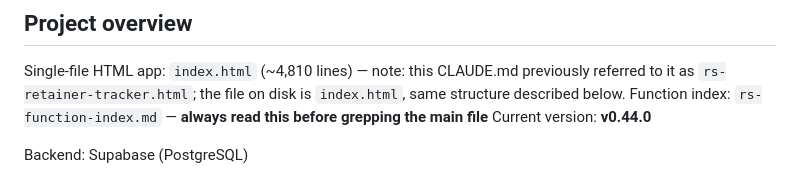
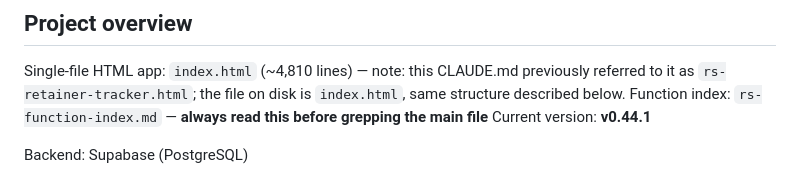
Before and after one commit to ross-hall/Retainer-Dashboard-V2, a Markdown page: CLAUDE.md, the part around the change. Drawn GitHub-style.

```diff
--- a/CLAUDE.md
+++ b/CLAUDE.md
@@ -3,7 +3,7 @@
 ## Project overview
 Single-file HTML app: `index.html` (~4,810 lines) — note: this CLAUDE.md previously referred to it as `rs-retainer-tracker.html`; the file on disk is `index.html`, same structure described below.
 Function index: `rs-function-index.md` — **always read this before grepping the main file**
-Current version: **v0.44.0**
+Current version: **v0.44.1**
 
 Backend: Supabase (PostgreSQL)
 - URL: `https://glbfuurfebepqzvlkjwa.supabase.co`
```
